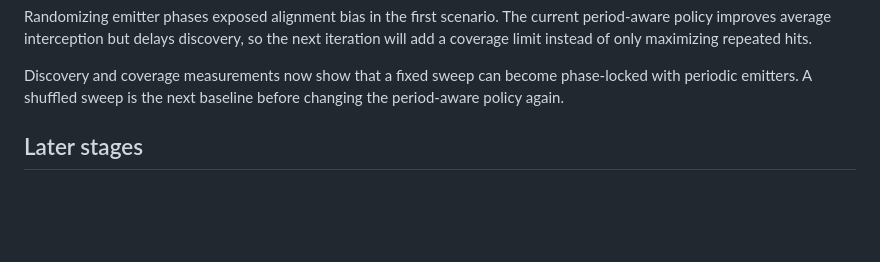
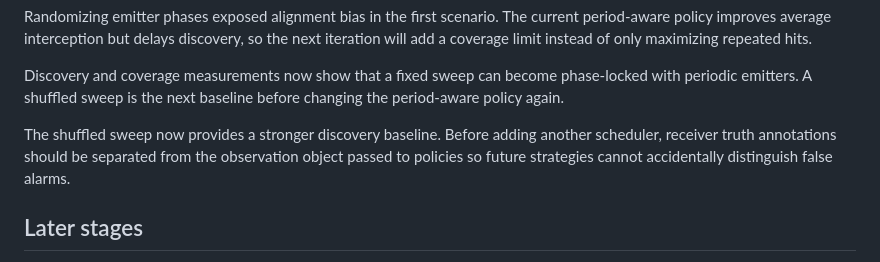
Before and after one commit to Siwach777/spectra-scheduler, a Markdown page: docs/plan.md, the part around the change. Rendered like a GitHub page; blank space fills up the shorter version.

```diff
--- a/docs/plan.md
+++ b/docs/plan.md
@@ -40,6 +40,10 @@ iteration will add a coverage limit instead of only maximizing repeated hits.
 Discovery and coverage measurements now show that a fixed sweep can become phase-locked
 with periodic emitters. A shuffled sweep is the next baseline before changing the
 period-aware policy again.
+
+The shuffled sweep now provides a stronger discovery baseline. Before adding another
+scheduler, receiver truth annotations should be separated from the observation object
+passed to policies so future strategies cannot accidentally distinguish false alarms.
 
 ## Later stages
 
```
Also changed, not shown: docs/experiments.md (+17 -0 lines).
